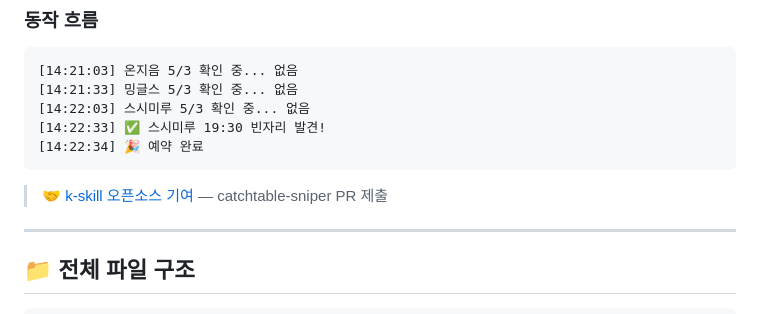
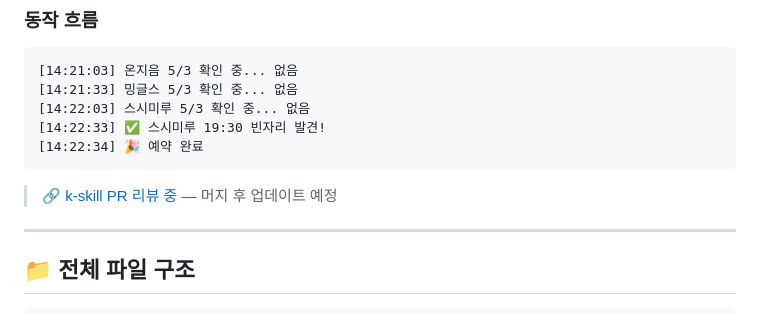
Before and after one commit to choihyun-1110/upstage-ai-ambassador, a Markdown page: README.md, the part around the change. Rendered like a GitHub page.

Commit message:
docs: update README with CatchTable sniper and blog links

````diff
--- a/README.md
+++ b/README.md
@@ -236,7 +236,7 @@ Chrome에서 캐치테이블(`app.catchtable.co.kr`) 로그인 후 Chrome MCP
 [14:22:34] 🎉 예약 완료
 ```
 
-> 🤝 [k-skill 오픈소스 기여](https://github.com/NomaDamas/k-skill) — catchtable-sniper PR 제출
+> 🔗 [k-skill PR 리뷰 중](https://github.com/choihyun-1110/k-skill/pull/new/feat/catchtable-sniper) — 머지 후 업데이트 예정
 
 ---
 
````
